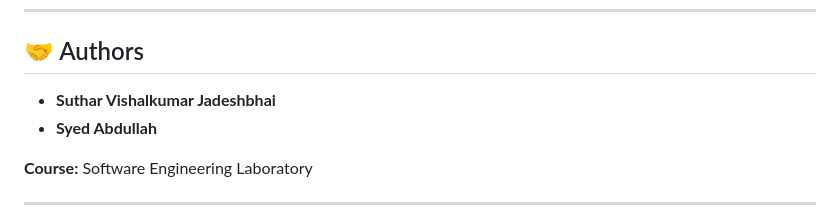
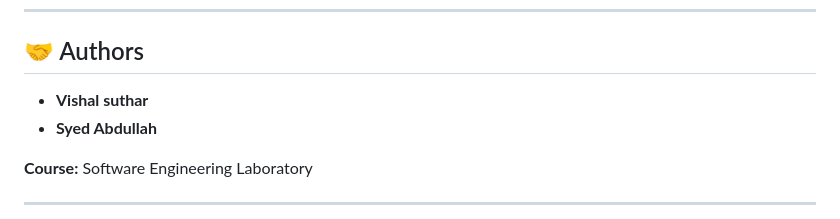
Before and after one commit to sutharv/codeguardian_complete, a Markdown page: README.md, the part around the change. Drawn GitHub-style.

Commit message:
Update author name in README.md

```diff
--- a/README.md
+++ b/README.md
@@ -437,7 +437,7 @@ docker-compose down
 
 ## 🤝 Authors
 
-- **Suthar Vishalkumar Jadeshbhai**
+- **Vishal suthar**
 - **Syed Abdullah**
 
 **Course:** Software Engineering Laboratory
```
